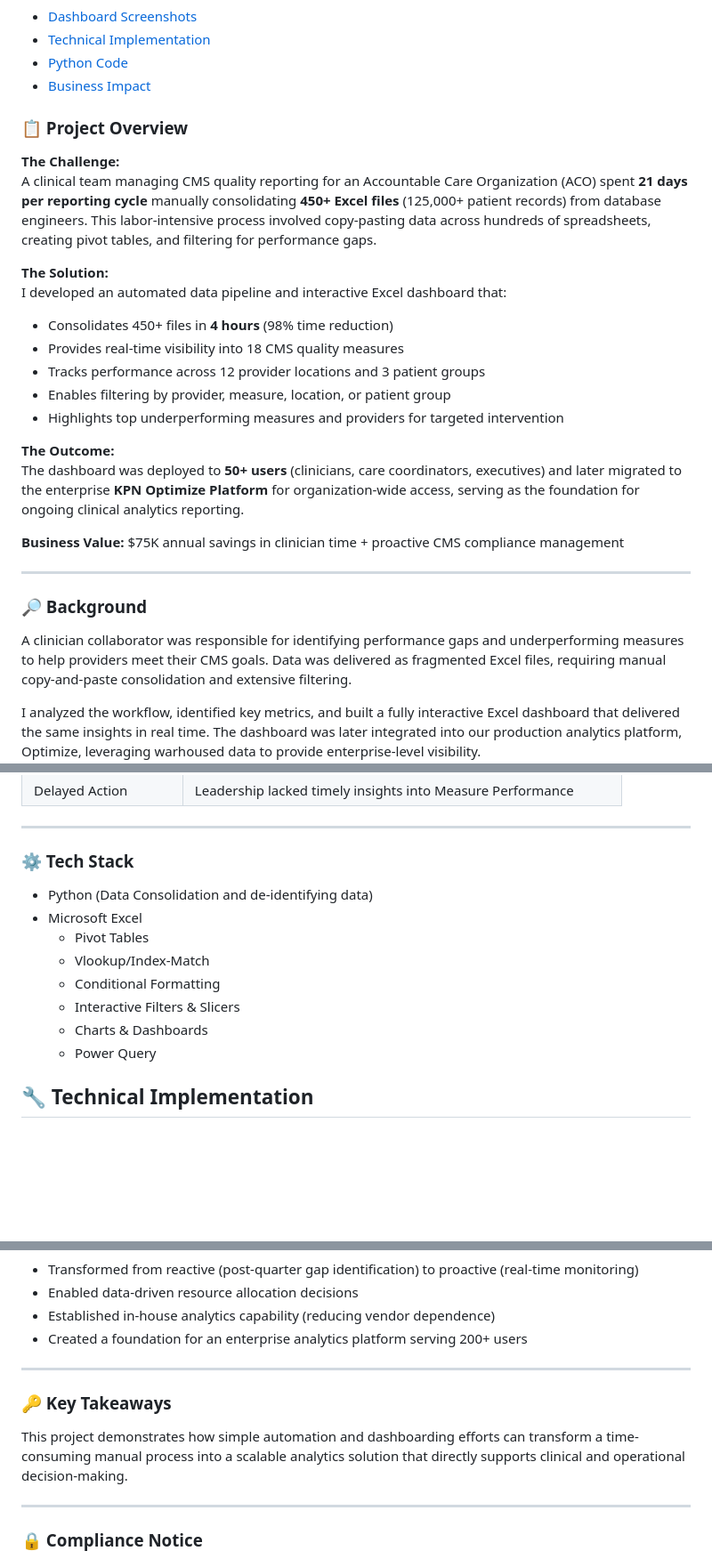
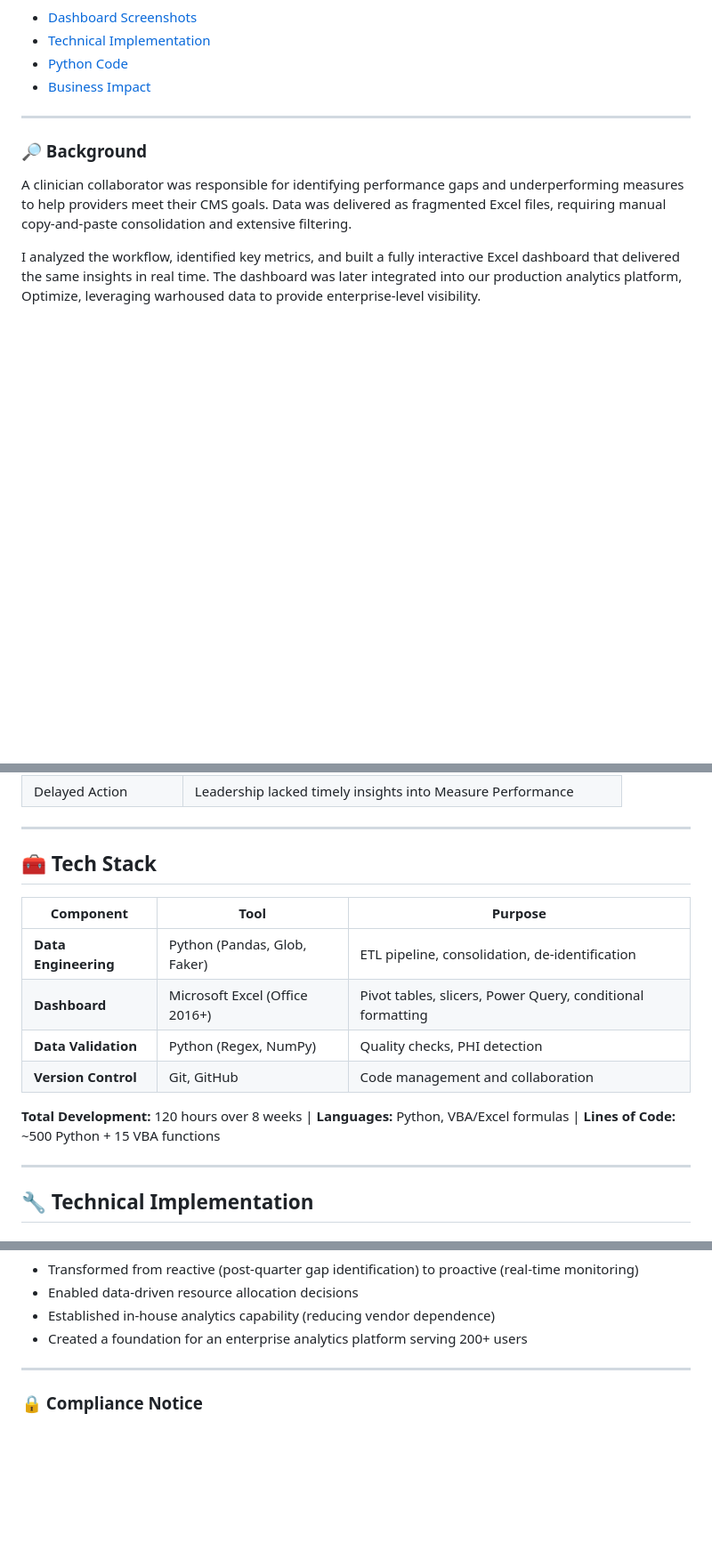
Before and after one commit to gpalomar12/Data-Projects-Portfolio, a Markdown page: CMS_Gaps_Dashboard/README.md, 3 parts joined by grey strips. Shown at 89% size. Rendered like a GitHub page; blank space fills up the shorter version.

Commit message:
Revise project overview and tech stack in README.md
Updated project overview and tech stack sections in README.md to provide clearer insights and details about the project and its components.

```diff
--- a/CMS_Gaps_Dashboard/README.md
+++ b/CMS_Gaps_Dashboard/README.md
@@ -41,25 +41,6 @@
 - [Python Code](#-data-preparation-and-de-identification)
 - [Business Impact](#-impact)
 
-
-### 📋 Project Overview
-
-**The Challenge:**
-A clinical team managing CMS quality reporting for an Accountable Care Organization (ACO) spent **21 days per reporting cycle** manually consolidating **450+ Excel files** (125,000+ patient records) from database engineers. This labor-intensive process involved copy-pasting data across hundreds of spreadsheets, creating pivot tables, and filtering for performance gaps.
-
-**The Solution:**
-I developed an automated data pipeline and interactive Excel dashboard that:
-- Consolidates 450+ files in **4 hours** (98% time reduction)
-- Provides real-time visibility into 18 CMS quality measures
-- Tracks performance across 12 provider locations and 3 patient groups
-- Enables filtering by provider, measure, location, or patient group
-- Highlights top underperforming measures and providers for targeted intervention
-
-**The Outcome:**
-The dashboard was deployed to **50+ users** (clinicians, care coordinators, executives) and later migrated to the enterprise **KPN Optimize Platform** for organization-wide access, serving as the foundation for ongoing clinical analytics reporting.
-
-**Business Value:** $75K annual savings in clinician time + proactive CMS compliance management
-
 ***
 
 ### 🔎 Background
@@ -81,15 +62,18 @@ Optimize, leveraging warhoused data to provide enterprise-level visibility.
 
 ***
 
-### ⚙️ Tech Stack
-- Python (Data Consolidation and de-identifying data)
-- Microsoft Excel
-  - Pivot Tables
-  - Vlookup/Index-Match
-  - Conditional Formatting
-  - Interactive Filters & Slicers
-  - Charts & Dashboards
-  - Power Query
+## 🧰 Tech Stack
+
+| Component | Tool | Purpose |
+|-----------|------|---------|
+| **Data Engineering** | Python (Pandas, Glob, Faker) | ETL pipeline, consolidation, de-identification |
+| **Dashboard** | Microsoft Excel (Office 2016+) | Pivot tables, slicers, Power Query, conditional formatting |
+| **Data Validation** | Python (Regex, NumPy) | Quality checks, PHI detection |
+| **Version Control** | Git, GitHub | Code management and collaboration |
+
+**Total Development:** 120 hours over 8 weeks | **Languages:** Python, VBA/Excel formulas | **Lines of Code:** ~500 Python + 15 VBA functions
+
+---
 
 ## 🔧 Technical Implementation
 
@@ -954,11 +938,6 @@ overall compliance with CMS quality measures.
 - Established in-house analytics capability (reducing vendor dependence)
 - Created a foundation for an enterprise analytics platform serving 200+ users
 
-***
-
-### 🔑 Key Takeaways
-This project demonstrates how simple automation and dashboarding efforts can transform a time-consuming
-manual process into a scalable analytics solution that directly supports clinical and operational decision-making.
 
 ***
 
```
Also changed, not shown: other parts of CMS_Gaps_Dashboard/README.md (+2 -2 lines).
